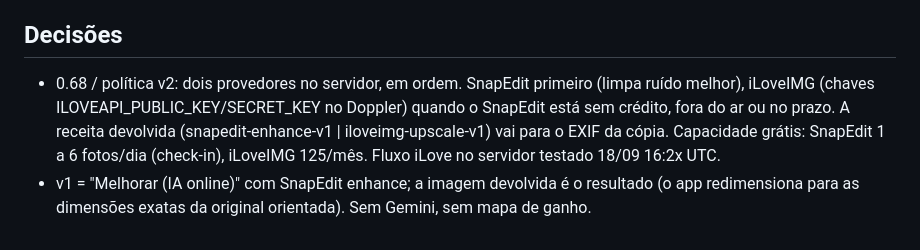
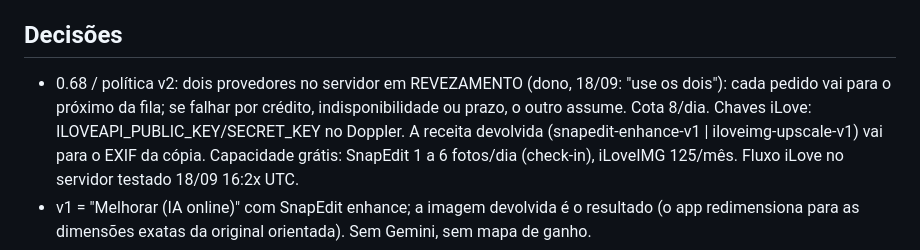
Before and after one commit to MaxxArtes/camera-estudo, a Markdown page: ESTRATEGIA_IA_ONLINE.md, the part around the change. GitHub-like rendering.

Commit message:
IA online: revezamento entre SnapEdit e iLoveIMG, cota 8/dia [skip ci]
Co-Authored-By: Claude Fable 5.1 <noreply@anthropic.com>
Claude-Session: https://claude.ai/code/session_01KKJDZKSq4iqke6Wr1pX4kp

```diff
--- a/ESTRATEGIA_IA_ONLINE.md
+++ b/ESTRATEGIA_IA_ONLINE.md
@@ -24,8 +24,9 @@ entrada para até 1,1 MP. Zoom 4x (7 créditos) ainda não medido: fica para fot
 Créditos grátis do SnapEdit: 5/dia automáticos + check-in diário (8 a 20), zeram às 00:00 UTC (20:00 Cuiabá).
 
 ## Decisões
-- 0.68 / política v2: dois provedores no servidor, em ordem. SnapEdit primeiro (limpa ruído melhor), iLoveIMG
-  (chaves ILOVEAPI_PUBLIC_KEY/SECRET_KEY no Doppler) quando o SnapEdit está sem crédito, fora do ar ou no prazo.
+- 0.68 / política v2: dois provedores no servidor em REVEZAMENTO (dono, 18/09: "use os dois"): cada pedido vai
+  para o próximo da fila; se falhar por crédito, indisponibilidade ou prazo, o outro assume. Cota 8/dia.
+  Chaves iLove: ILOVEAPI_PUBLIC_KEY/SECRET_KEY no Doppler.
   A receita devolvida (snapedit-enhance-v1 | iloveimg-upscale-v1) vai para o EXIF da cópia. Capacidade grátis:
   SnapEdit 1 a 6 fotos/dia (check-in), iLoveIMG 125/mês. Fluxo iLove no servidor testado 18/09 16:2x UTC.
 - v1 = "Melhorar (IA online)" com SnapEdit enhance; a imagem devolvida é o resultado (o app redimensiona
```
